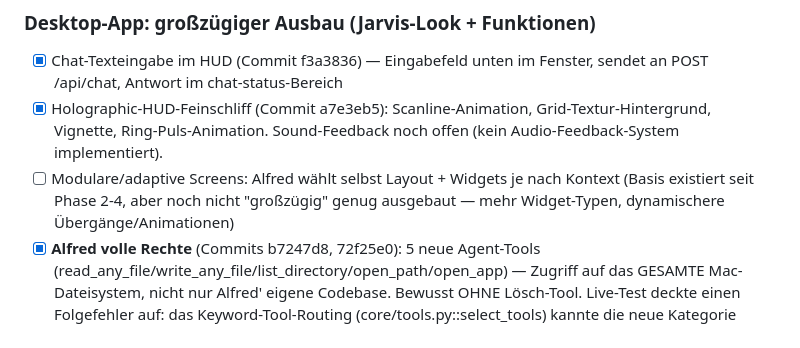
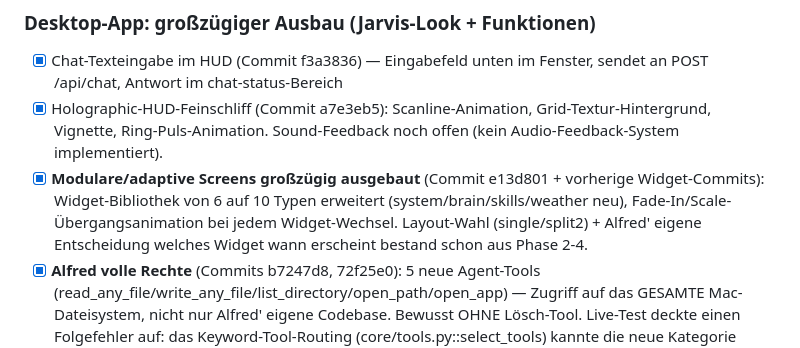
Before and after one commit to tegersdorfer-collab/Alfred, a Markdown page: ROADMAP.md, the part around the change. Drawn GitHub-style.

Commit message:
docs(roadmap): modulare Screens abgehakt
Co-Authored-By: Claude Fable 5 <noreply@anthropic.com>

```diff
--- a/ROADMAP.md
+++ b/ROADMAP.md
@@ -149,9 +149,11 @@
 - [x] Holographic-HUD-Feinschliff (Commit a7e3eb5): Scanline-Animation,
   Grid-Textur-Hintergrund, Vignette, Ring-Puls-Animation. Sound-Feedback
   noch offen (kein Audio-Feedback-System implementiert).
-- [ ] Modulare/adaptive Screens: Alfred wählt selbst Layout + Widgets je nach
-  Kontext (Basis existiert seit Phase 2-4, aber noch nicht "großzügig" genug
-  ausgebaut — mehr Widget-Typen, dynamischere Übergänge/Animationen)
+- [x] **Modulare/adaptive Screens großzügig ausgebaut** (Commit e13d801 +
+  vorherige Widget-Commits): Widget-Bibliothek von 6 auf 10 Typen erweitert
+  (system/brain/skills/weather neu), Fade-In/Scale-Übergangsanimation bei
+  jedem Widget-Wechsel. Layout-Wahl (single/split2) + Alfred' eigene
+  Entscheidung welches Widget wann erscheint bestand schon aus Phase 2-4.
 - [x] **Alfred volle Rechte** (Commits b7247d8, 72f25e0): 5 neue Agent-Tools
   (read_any_file/write_any_file/list_directory/open_path/open_app) —
   Zugriff auf das GESAMTE Mac-Dateisystem, nicht nur Alfred' eigene Codebase.
```
